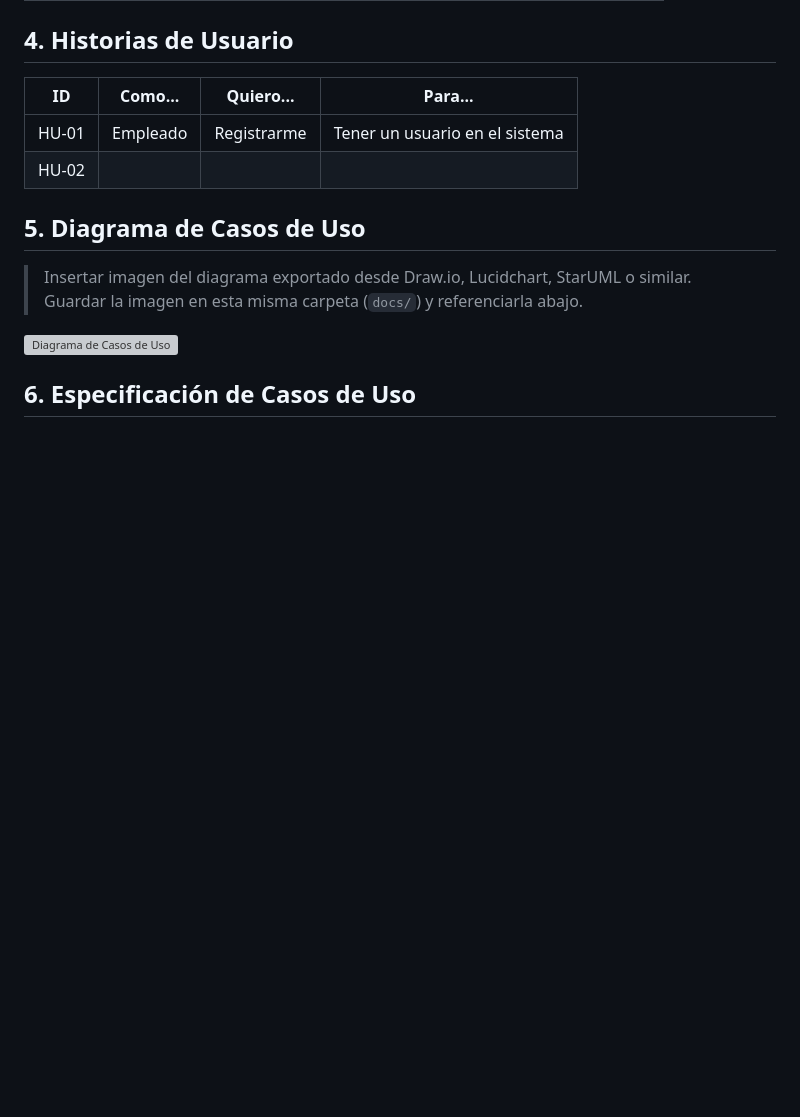
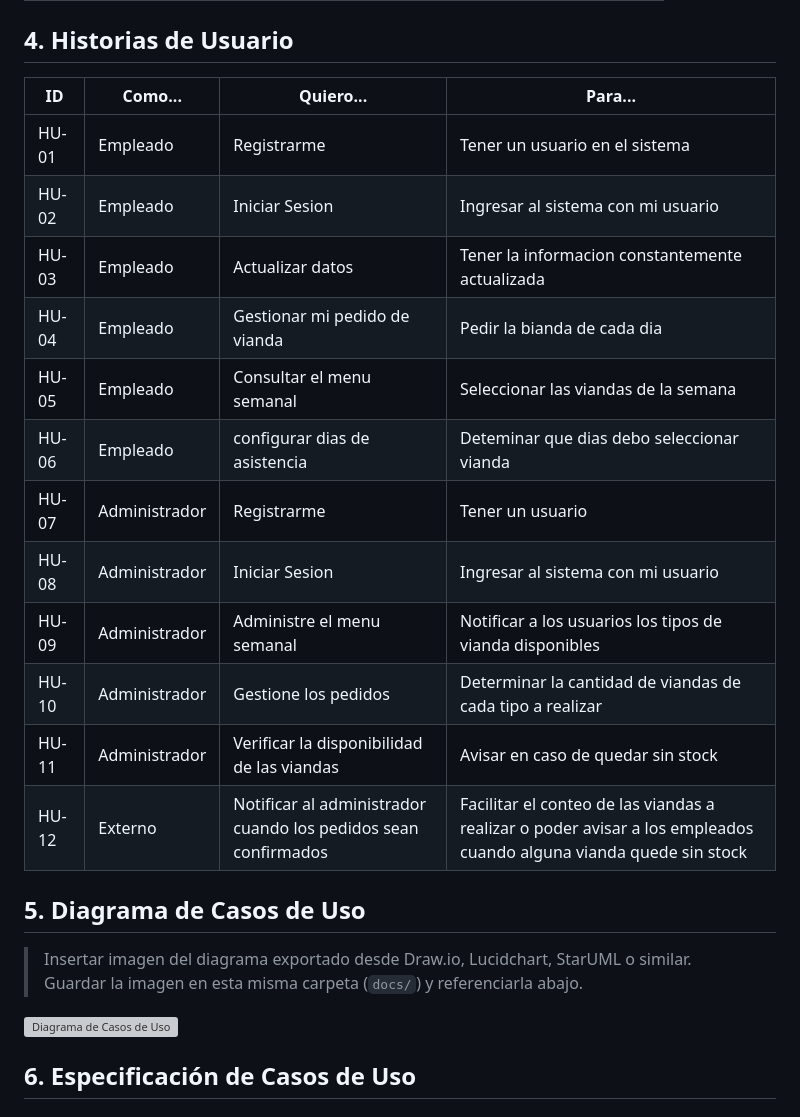
Before and after one commit to devfernandez02-svg/PP1-2026-grupo2, a Markdown page: docs/entrega-1-analisis.md, the part around one of its changes. Rendered like a GitHub page; blank space fills up the shorter version; grey boxes are pictures that could not be loaded.

```diff
--- a/docs/entrega-1-analisis.md
+++ b/docs/entrega-1-analisis.md
@@ -76,7 +57,17 @@ HU-12 como Externo quiere notificar sobre los detalles de los pedidos correspond
 | ID    | Como...       | Quiero...                  | Para...                            |
 |-------|---------------|----------------------------|------------------------------------|
 | HU-01 | Empleado      | Registrarme                | Tener un usuario en el sistema     |
-| HU-02 |               |                            |                                    |
+| HU-02 | Empleado      | Iniciar Sesion             | Ingresar al sistema con mi usuario |
+| HU-03 | Empleado      | Actualizar datos           | Tener la informacion constantemente actualizada |
+| HU-04 | Empleado      | Gestionar mi pedido de vianda | Pedir la bianda de cada dia |
+| HU-05 | Empleado      | Consultar el menu semanal  | Seleccionar las viandas de la semana |
+| HU-06 | Empleado      | configurar dias de asistencia | Deteminar que dias debo seleccionar vianda |
+| HU-07 | Administrador | Registrarme                | Tener un usuario                    |
+| HU-08 | Administrador | Iniciar Sesion             | Ingresar al sistema con mi usuario  |
+| HU-09 | Administrador | Administre el menu semanal | Notificar a los usuarios los tipos de vianda disponibles |
+| HU-10 | Administrador | Gestione los pedidos       | Determinar la cantidad de viandas de cada tipo a realizar |
+| HU-11 | Administrador | Verificar la disponibilidad de las viandas | Avisar en caso de quedar sin stock |
+| HU-12 | Externo       | Notificar al administrador cuando los pedidos sean confirmados| Facilitar el conteo de las viandas a realizar o poder avisar a los empleados cuando alguna vianda quede sin stock |
 
 ## 5. Diagrama de Casos de Uso
 
```
Also changed, not shown: other parts of docs/entrega-1-analisis.md (+4 -23 lines).
